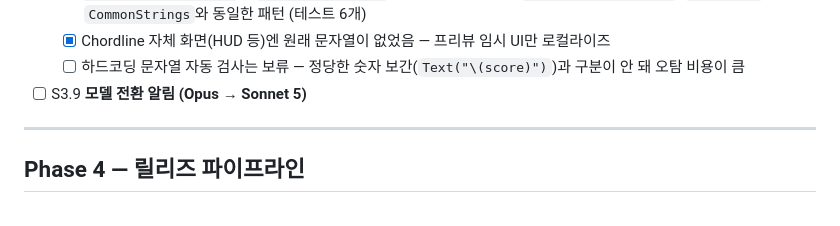
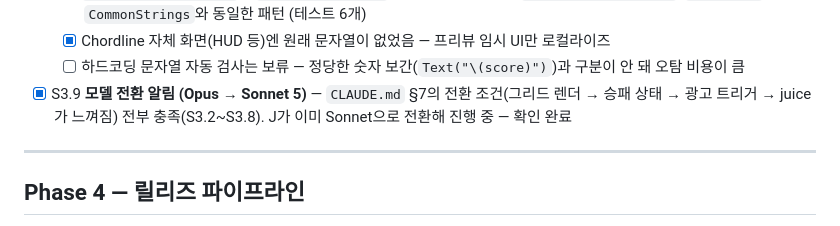
Before and after one commit to jacobnko/ios-game-portfolio, a Markdown page: checklist.md, the part around the change. Drawn GitHub-style.

```diff
--- a/checklist.md
+++ b/checklist.md
@@ -314,7 +314,7 @@
   - [x] `Chordline.xcstrings` + `ChordlineStrings` — Package.swift에 `defaultLocalization`/`resources` 추가, `CommonStrings`와 동일한 패턴 (테스트 6개)
   - [x] Chordline 자체 화면(HUD 등)엔 원래 문자열이 없었음 — 프리뷰 임시 UI만 로컬라이즈
   - [ ] 하드코딩 문자열 자동 검사는 보류 — 정당한 숫자 보간(`Text("\(score)")`)과 구분이 안 돼 오탐 비용이 큼
-- [ ] S3.9 **모델 전환 알림 (Opus → Sonnet 5)**
+- [x] S3.9 **모델 전환 알림 (Opus → Sonnet 5)** — `CLAUDE.md` §7의 전환 조건(그리드 렌더 → 승패 상태 → 광고 트리거 → juice가 느껴짐) 전부 충족(S3.2~S3.8). J가 이미 Sonnet으로 전환해 진행 중 — 확인 완료
 
 ---
 
```
Also changed, not shown: context-notes.md (+5 -0 lines).
